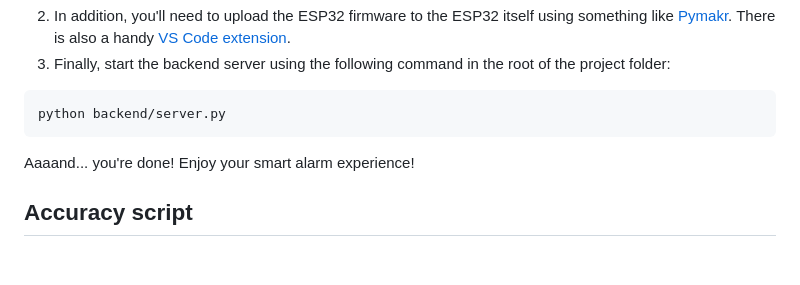
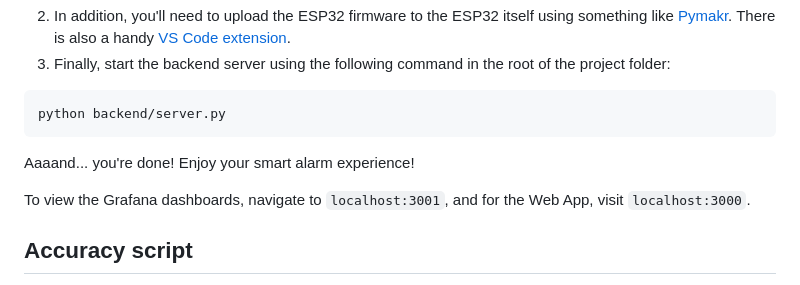
Before and after one commit to AngeloGalav/iot-smart-alarm, a Markdown page: README.md, the part around the change. GitHub-like rendering; blank space fills up the shorter version.

Commit message:
Update README.md
- update readme with gui urls

````diff
--- a/README.md
+++ b/README.md
@@ -82,6 +82,8 @@ python backend/server.py
 
 Aaaand... you're done! Enjoy your smart alarm experience!
 
+To view the Grafana dashboards, navigate to `localhost:3001`, and for the Web App, visit `localhost:3000`.
+
 ## Accuracy script
 To run the accuracy script, make sure that the InfluxDB instance is up and running. Then, simply use the script in this way:
 ```
````
